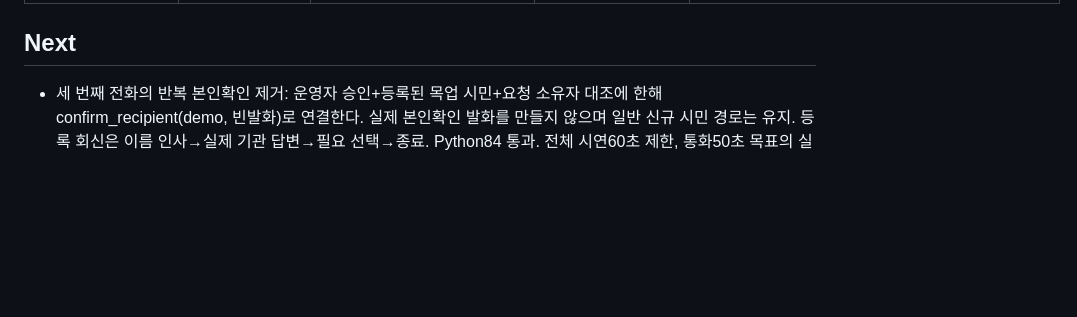
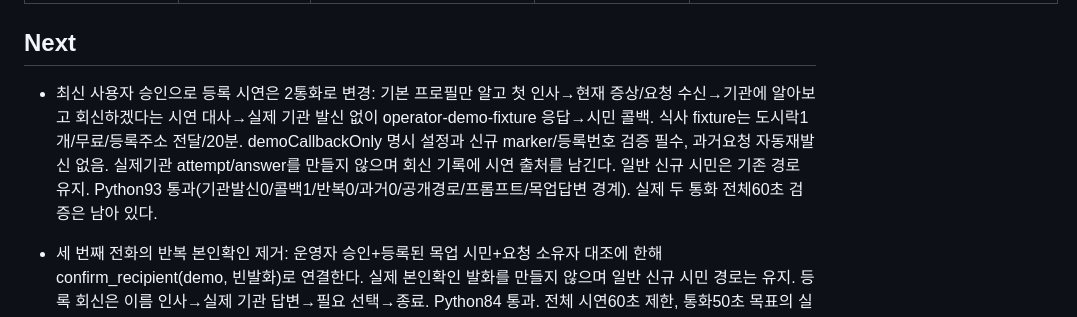
Before and after one commit to sergiobuilds/malgyeol, a Markdown page: PASSDOWN.md, the part around one of its changes. GitHub-like rendering; blank space fills up the shorter version.

```diff
--- a/PASSDOWN.md
+++ b/PASSDOWN.md
@@ -7,6 +7,8 @@ verified_commit: 06b62511665c61f4e3a4ba4a5ec2c1a693732f57
 ---
 
 ## Next
+
+- 최신 사용자 승인으로 등록 시연은 2통화로 변경: 기본 프로필만 알고 첫 인사→현재 증상/요청 수신→기관에 알아보고 회신하겠다는 시연 대사→실제 기관 발신 없이 operator-demo-fixture 응답→시민 콜백. 식사 fixture는 도시락1개/무료/등록주소 전달/20분. demoCallbackOnly 명시 설정과 신규 marker/등록번호 검증 필수, 과거요청 자동재발신 없음. 실제기관 attempt/answer를 만들지 않으며 회신 기록에 시연 출처를 남긴다. 일반 신규 시민은 기존 경로 유지. Python93 통과(기관발신0/콜백1/반복0/과거0/공개경로/프롬프트/목업답변 경계). 실제 두 통화 전체60초 검증은 남아 있다.
 
 - 세 번째 전화의 반복 본인확인 제거: 운영자 승인+등록된 목업 시민+요청 소유자 대조에 한해 confirm_recipient(demo, 빈발화)로 연결한다. 실제 본인확인 발화를 만들지 않으며 일반 신규 시민 경로는 유지. 등록 회신은 이름 인사→실제 기관 답변→필요 선택→종료. Python84 통과. 전체 시연60초 제한, 통화50초 목표의 실제 음성 검증은 남아 있다.
 
```
Also changed, not shown: other parts of PASSDOWN.md (+2 -2 lines).
